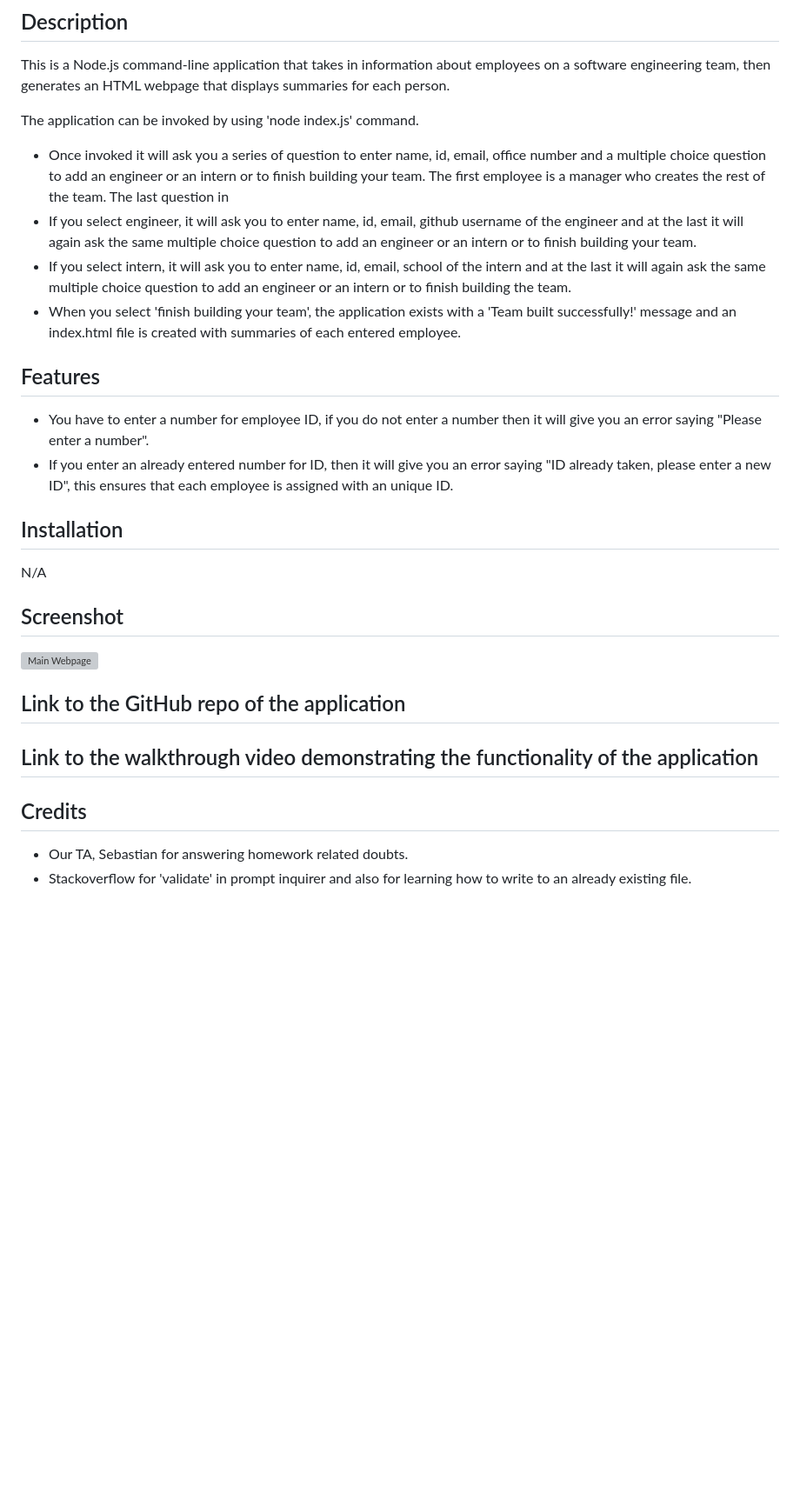
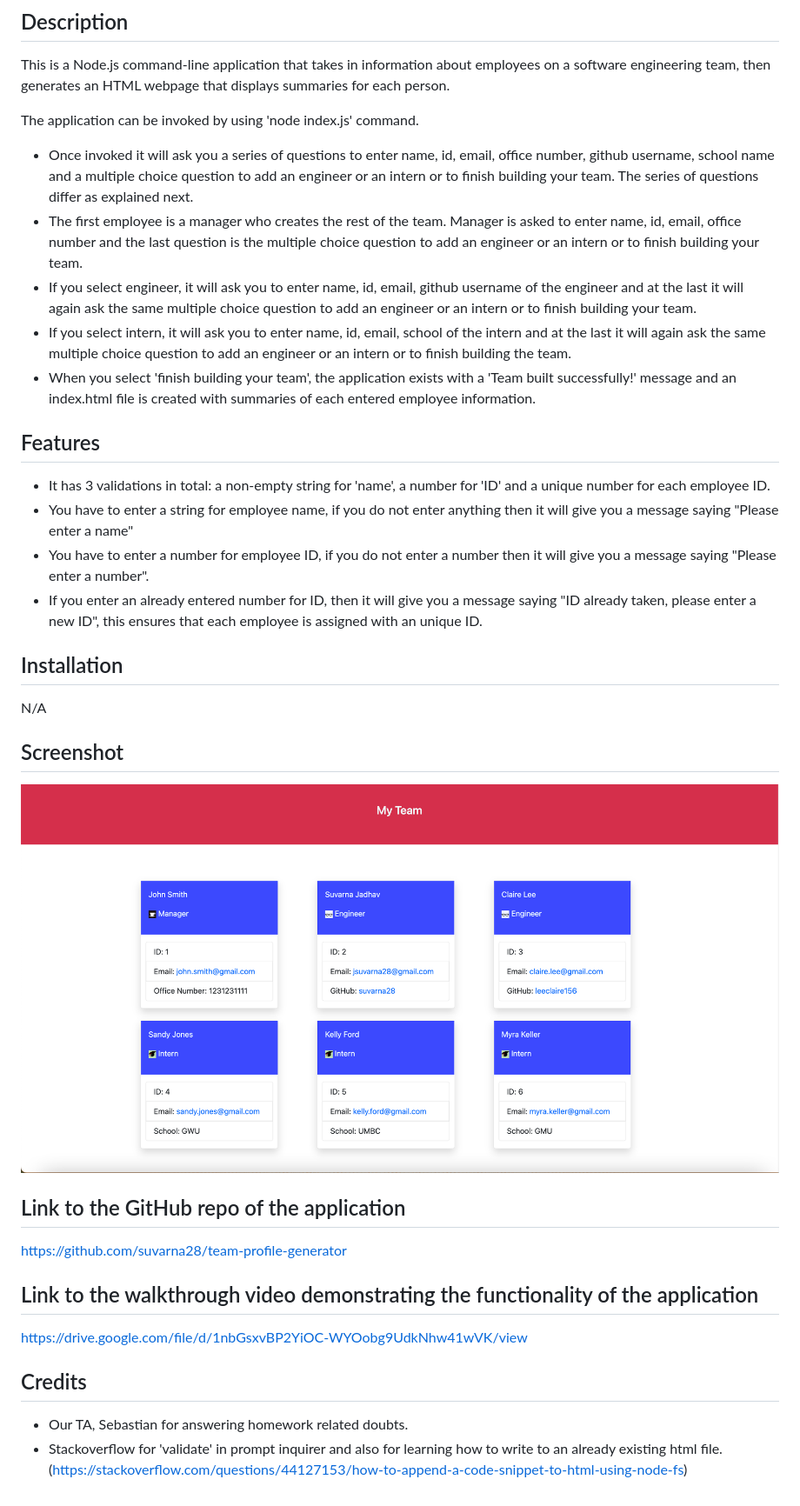
Before and after one commit to suvarna28/team-profile-generator, a Markdown page: README.md, the part around the change. Shown: that part at 87% size. Drawn GitHub-style; pictures changed too: screenshot/screenshot.png (added); blank space fills up the shorter version; grey boxes are pictures that could not be loaded.

Commit message:
added screenshot and final readme changes

```diff
--- a/README.md
+++ b/README.md
@@ -6,15 +6,18 @@ This is a Node.js command-line application that takes in information about emplo
 
 The application can be invoked by using 'node index.js' command.
 
-* Once invoked it will ask you a series of question to enter name, id, email, office number and a multiple choice question to add an engineer or an intern or to finish building your team. The first employee is a manager who creates the rest of the team. The last question in
+* Once invoked it will ask you a series of questions to enter name, id, email, office number, github username, school name and a multiple choice question to add an engineer or an intern or to finish building your team. The series of questions differ as explained next.
+* The first employee is a manager who creates the rest of the team. Manager is asked to enter name, id, email, office number and the last question is the multiple choice question to add an engineer or an intern or to finish building your team.
 * If you select engineer, it will ask you to enter name, id, email, github username of the engineer and at the last it will again ask the same multiple choice question to add an engineer or an intern or to finish building your team.
 * If you select intern, it will ask you to enter name, id, email, school of the intern and at the last it will again ask the same multiple choice question to add an engineer or an intern or to finish building the team.
-* When you select 'finish building your team', the application exists with a 'Team built successfully!' message and an index.html file is created with summaries of each entered employee.
+* When you select 'finish building your team', the application exists with a 'Team built successfully!' message and an index.html file is created with summaries of each entered employee information.
 
 ## Features
 
-* You have to enter a number for employee ID, if you do not enter a number then it will give you an error saying "Please enter a number".
-* If you enter an already entered number for ID, then it will give you an error saying "ID already taken, please enter a new ID", this ensures that each employee is assigned with an unique ID.
+* It has 3 validations in total: a non-empty string for 'name', a number for 'ID' and a unique number for each employee ID.
+* You have to enter a string for employee name, if you do not enter anything then it will give you a message saying "Please enter a name"
+* You have to enter a number for employee ID, if you do not enter a number then it will give you a message saying "Please enter a number".
+* If you enter an already entered number for ID, then it will give you a message saying "ID already taken, please enter a new ID", this ensures that each employee is assigned with an unique ID.
 
 ## Installation
 
@@ -26,12 +29,13 @@ N/A
 
 ## Link to the GitHub repo of the application
 
+https://github.com/suvarna28/team-profile-generator
 
 ## Link to the walkthrough video demonstrating the functionality of the application
 
-
+https://drive.google.com/file/d/1nbGsxvBP2YiOC-WYOobg9UdkNhw41wVK/view
 
 ## Credits
 
 * Our TA, Sebastian for answering homework related doubts.
-* Stackoverflow for 'validate' in prompt inquirer and also for learning how to write to an already existing file.
+* Stackoverflow for 'validate' in prompt inquirer and also for learning how to write to an already existing html file.(https://stackoverflow.com/questions/44127153/how-to-append-a-code-snippet-to-html-using-node-fs)
```
Also changed, not shown: 3 other files.
